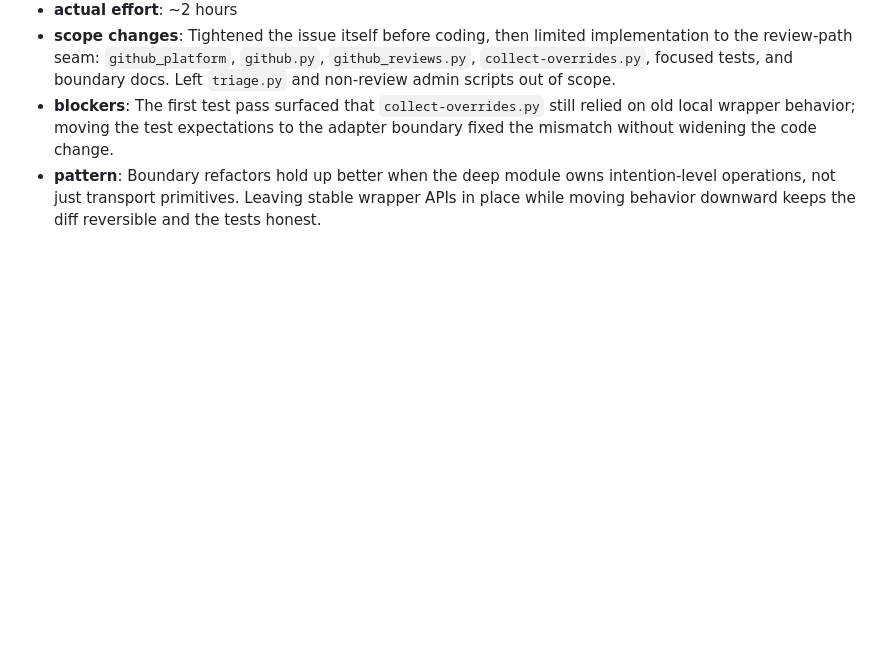
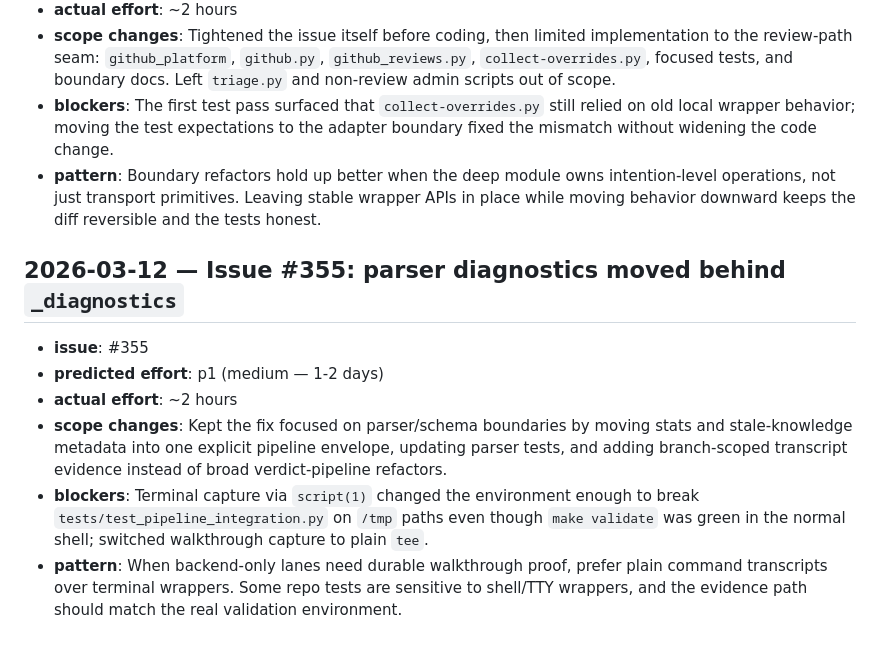
Before and after one commit to misty-step/cerberus, a Markdown page: .groom/retro.md, the part around the change. Rendered like a GitHub page; blank space fills up the shorter version.

Commit message:
chore: append retro for issue 355
Record the delivery signal and walkthrough capture wrinkle for the parser diagnostics lane.

```diff
--- a/.groom/retro.md
+++ b/.groom/retro.md
@@ -145,3 +145,12 @@
 - **scope changes**: Tightened the issue itself before coding, then limited implementation to the review-path seam: `github_platform`, `github.py`, `github_reviews.py`, `collect-overrides.py`, focused tests, and boundary docs. Left `triage.py` and non-review admin scripts out of scope.
 - **blockers**: The first test pass surfaced that `collect-overrides.py` still relied on old local wrapper behavior; moving the test expectations to the adapter boundary fixed the mismatch without widening the code change.
 - **pattern**: Boundary refactors hold up better when the deep module owns intention-level operations, not just transport primitives. Leaving stable wrapper APIs in place while moving behavior downward keeps the diff reversible and the tests honest.
+
+## 2026-03-12 — Issue #355: parser diagnostics moved behind `_diagnostics`
+
+- **issue**: #355
+- **predicted effort**: p1 (medium — 1-2 days)
+- **actual effort**: ~2 hours
+- **scope changes**: Kept the fix focused on parser/schema boundaries by moving stats and stale-knowledge metadata into one explicit pipeline envelope, updating parser tests, and adding branch-scoped transcript evidence instead of broad verdict-pipeline refactors.
+- **blockers**: Terminal capture via `script(1)` changed the environment enough to break `tests/test_pipeline_integration.py` on `/tmp` paths even though `make validate` was green in the normal shell; switched walkthrough capture to plain `tee`.
+- **pattern**: When backend-only lanes need durable walkthrough proof, prefer plain command transcripts over terminal wrappers. Some repo tests are sensitive to shell/TTY wrappers, and the evidence path should match the real validation environment.
```
